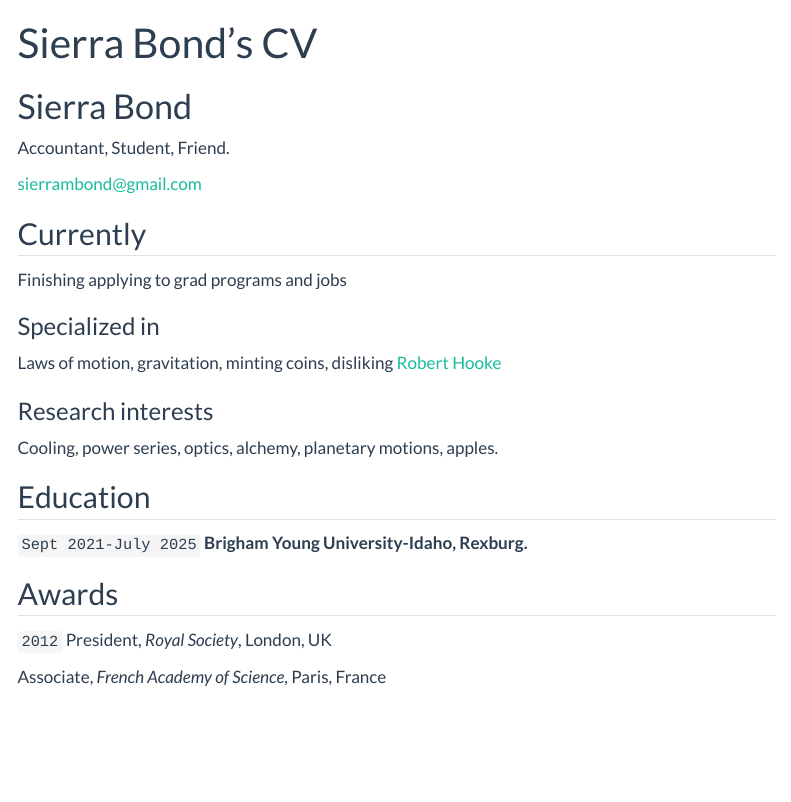
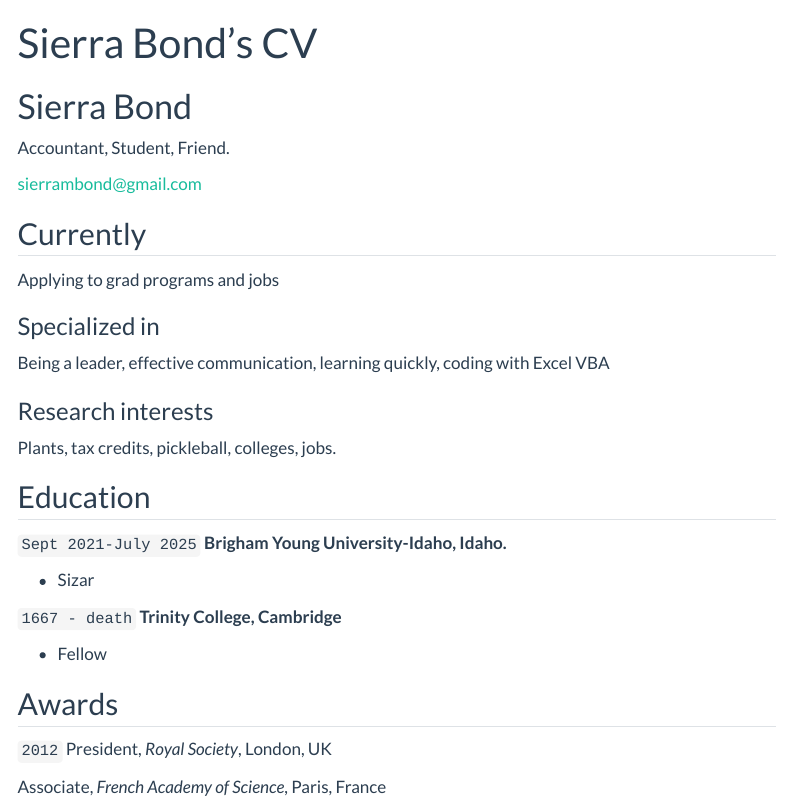
Before and after one commit to sierrambond/sierrambond.github.io, a Quarto document (resume.qmd): the page in a window 1100 px wide, from its top. Rendered offline with R 4.5, knitr and Pandoc in place of Quarto, with nearby package versions; menus at the side of the page are left out.

Commit message:
updated resume even more

```diff
--- a/resume.qmd
+++ b/resume.qmd
@@ -13,29 +13,29 @@ Accountant, Student, Friend.
 
 ## Currently
 
-Finishing applying to grad programs and jobs
+Applying to grad programs and jobs
 
 ### Specialized in
 
-Laws of motion, gravitation, minting coins, disliking [Robert Hooke](http://en.wikipedia.org/wiki/Robert_Hooke)
+Being a leader, effective communication, learning quickly, coding with Excel VBA
 
 
 ### Research interests
 
-Cooling, power series, optics, alchemy, planetary motions, apples.
+Plants, tax credits, pickleball, colleges, jobs.
 
 
 ## Education
 
 `Sept 2021-July 2025`
-__Brigham Young University-Idaho, Rexburg.__
+__Brigham Young University-Idaho, Idaho.__
 
-<!-- - Sizar
+- Sizar
 
 `1667 - death`
 __Trinity College, Cambridge__
 
-- Fellow -->
+- Fellow
 
 
 ## Awards
```
